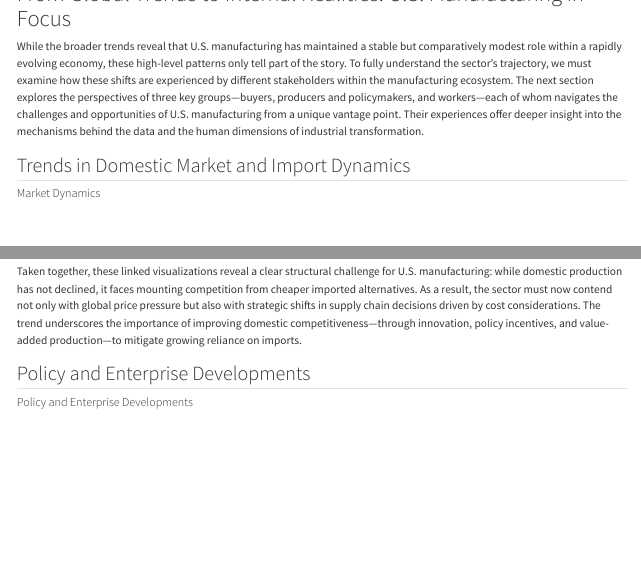
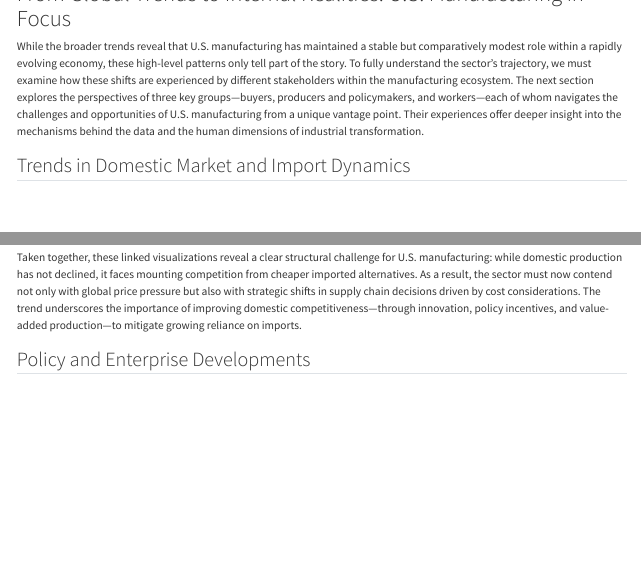
Before and after one commit to NandiniKodali988/USManufacturing, a Quarto document (website/index.qmd): the page in a window 1100 px wide, from 2800 px down, and a second part further down, joined at a grey line. Rendered offline with R 4.5, knitr and Pandoc in place of Quarto, with nearby package versions; some code elsewhere in the file could not run offline.

Commit message:
index updated

```diff
--- a/website/index.qmd
+++ b/website/index.qmd
@@ -320,11 +320,8 @@ While the broader trends reveal that U.S. manufacturing has maintained a stable
 
 ## Trends in Domestic Market and Import Dynamics
 
-:::{.panel-tabset}
-#### Market Dynamics
 <iframe src="../img/Price_Index.html" width="200%" height="750px" frameborder="0"></iframe>
 
-:::
 
 
 To understand market behavior in U.S. manufacturing, it is essential to consider the relationship between the Import Price Index (IPI) and the Producer Price Index (PPI). Both indices are standardized to a common base year (1982 = 100), allowing for direct comparison. The IPI reflects the average price U.S. manufacturers pay for imported inputs, while the PPI measures the average prices domestic producers receive for goods sold. The difference between these two indices (IPI – PPI) serves as a key indicator of relative cost competitiveness. A more negative gap suggests that imported goods are significantly cheaper than domestically produced alternatives, which can strongly influence sourcing decisions in favor of imports.
@@ -338,11 +335,8 @@ Taken together, these linked visualizations reveal a clear structural challenge
 
 ## Policy and Enterprise Developments
 
-:::{.panel-tabset}
-#### Policy and Enterprise Developments
 <iframe src="../img/cost_eff_producer.html" width="200%" height="600px" frameborder="0"></iframe>
 
-:::
 
 Building from market dynamics, we now shift from external cost pressures to internal industrial capacity. While pricing advantages drove import growth, policy makers have attempted to strengthen domestic manufacturing through targeted interventions. These include federal initiatives such as Manufacturing USA (2014), the Manufacturing Extension Partnership revamp (2017), tariffs (2018), Executive Order 14005 (2021), and the National Strategy for Advanced Manufacturing (2022).
 
```
Also changed, not shown: website/index.qmd (4 more changed lines).
